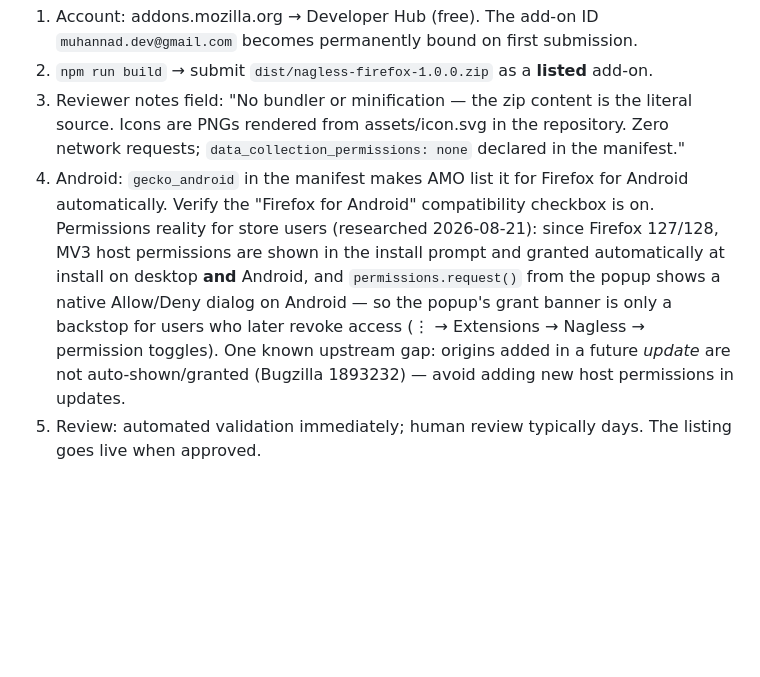
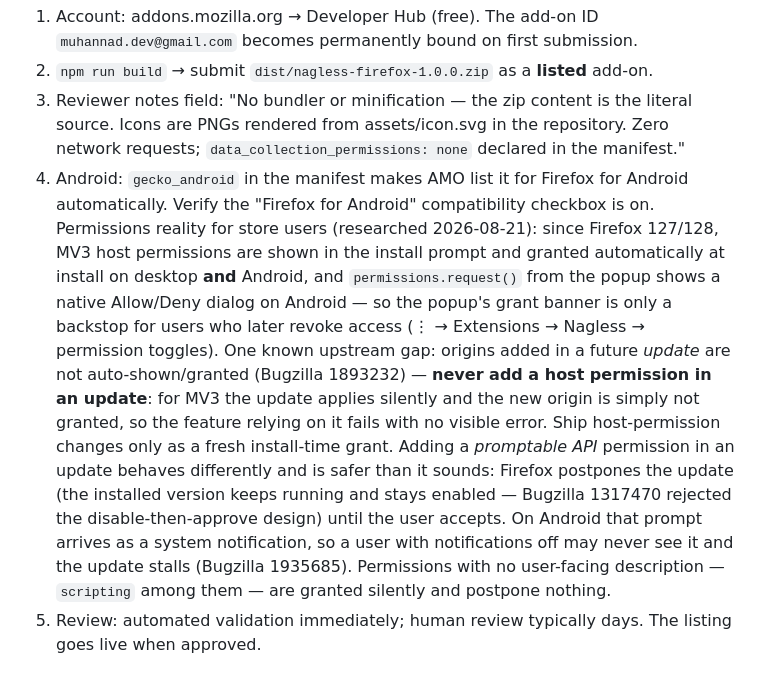
Before and after one commit to muhannad85/nagless, a Markdown page: docs/PUBLISHING.md, the part around the change. GitHub-like rendering; blank space fills up the shorter version.

Commit message:
Record confirmed update-permission behavior for future releases

```diff
--- a/docs/PUBLISHING.md
+++ b/docs/PUBLISHING.md
@@ -31,7 +31,8 @@ Everything needed to submit Nagless to addons.mozilla.org (AMO) and the Chrome W
 2. `npm run build` → submit `dist/nagless-firefox-1.0.0.zip` as a **listed** add-on.
 3. Reviewer notes field: "No bundler or minification — the zip content is the literal source. Icons are PNGs rendered from assets/icon.svg in the repository. Zero network requests; `data_collection_permissions: none` declared in the manifest."
 4. Android: `gecko_android` in the manifest makes AMO list it for Firefox for Android automatically. Verify the "Firefox for Android" compatibility checkbox is on.
-   Permissions reality for store users (researched 2026-08-21): since Firefox 127/128, MV3 host permissions are shown in the install prompt and granted automatically at install on desktop **and** Android, and `permissions.request()` from the popup shows a native Allow/Deny dialog on Android — so the popup's grant banner is only a backstop for users who later revoke access (⋮ → Extensions → Nagless → permission toggles). One known upstream gap: origins added in a future *update* are not auto-shown/granted (Bugzilla 1893232) — avoid adding new host permissions in updates.
+   Permissions reality for store users (researched 2026-08-21): since Firefox 127/128, MV3 host permissions are shown in the install prompt and granted automatically at install on desktop **and** Android, and `permissions.request()` from the popup shows a native Allow/Deny dialog on Android — so the popup's grant banner is only a backstop for users who later revoke access (⋮ → Extensions → Nagless → permission toggles). One known upstream gap: origins added in a future *update* are not auto-shown/granted (Bugzilla 1893232) — **never add a host permission in an update**: for MV3 the update applies silently and the new origin is simply not granted, so the feature relying on it fails with no visible error. Ship host-permission changes only as a fresh install-time grant.
+   Adding a *promptable API* permission in an update behaves differently and is safer than it sounds: Firefox postpones the update (the installed version keeps running and stays enabled — Bugzilla 1317470 rejected the disable-then-approve design) until the user accepts. On Android that prompt arrives as a system notification, so a user with notifications off may never see it and the update stalls (Bugzilla 1935685). Permissions with no user-facing description — `scripting` among them — are granted silently and postpone nothing.
 5. Review: automated validation immediately; human review typically days. The listing goes live when approved.
 
 ## 4. Chrome Web Store (Chrome + Edge desktop users)
```
